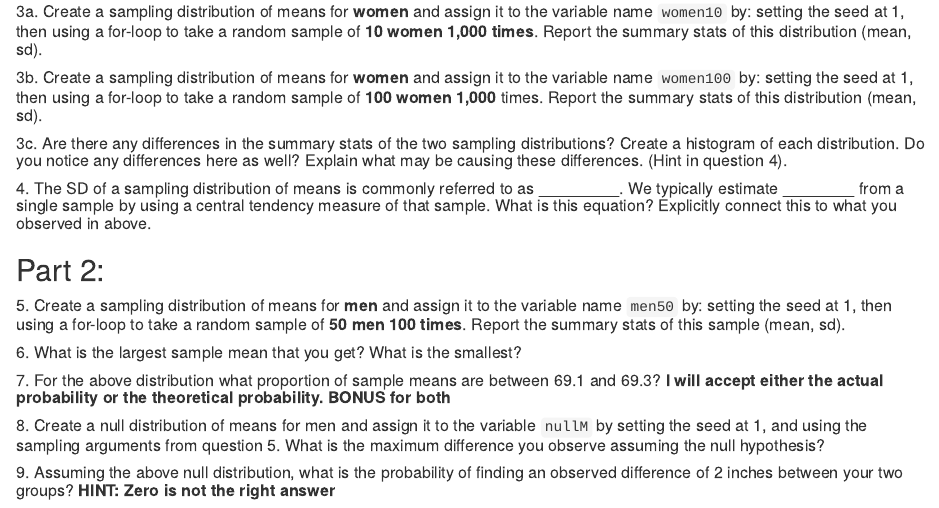
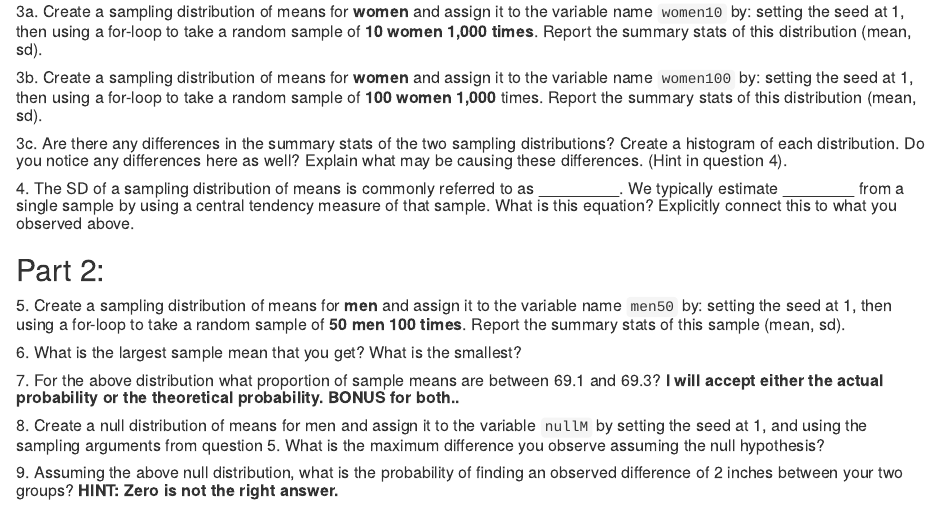
Before and after one commit to rileymayr/tehjespah.github.io, an R Markdown document (GradStats_R/Week_4/Homework/HW4_problems.Rmd): the page in a window 1100 px wide, from 700 px down. Rendered offline with R 4.5, knitr and Pandoc, with nearby package versions.

Commit message:
Period placement

```diff
--- a/GradStats_R/Week_4/Homework/HW4_problems.Rmd
+++ b/GradStats_R/Week_4/Homework/HW4_problems.Rmd
@@ -50,7 +50,7 @@ UCfacultyHeights <- data.frame(Gender,Height)
 
 ##### 3c. Are there any differences in the summary stats of the two sampling distributions? Create a histogram of each distribution. Do you notice any differences here as well? Explain what may be causing these differences. (Hint in question 4).
 
-##### 4. The SD of a sampling distribution of means is commonly referred to as _________. We typically estimate ________ from a single sample by using a central tendency measure of that sample. What is this equation? Explicitly connect this to what you observed in above.
+##### 4. The SD of a sampling distribution of means is commonly referred to as _________. We typically estimate ________ from a single sample by using a central tendency measure of that sample. What is this equation? Explicitly connect this to what you observed above.
 
 ## Part 2:
 
@@ -58,8 +58,8 @@ UCfacultyHeights <- data.frame(Gender,Height)
 
 ##### 6. What is the largest sample mean that you get? What is the smallest?
 
-##### 7. For the above distribution what proportion of sample means are between 69.1 and 69.3? **I will accept either the actual probability or the theoretical probability. BONUS for both**
+##### 7. For the above distribution what proportion of sample means are between 69.1 and 69.3? **I will accept either the actual probability or the theoretical probability. BONUS for both..**
 
 ##### 8. Create a null distribution of means for men and assign it to the variable `nullM` by setting the seed at 1, and using the sampling arguments from question 5. What is the maximum difference you observe assuming the null hypothesis?
 
-##### 9. Assuming the above null distribution, what is the probability of finding an observed difference of 2 inches between your two groups? **HINT: Zero is not the right answer**
+##### 9. Assuming the above null distribution, what is the probability of finding an observed difference of 2 inches between your two groups? **HINT: Zero is not the right answer.**
```
